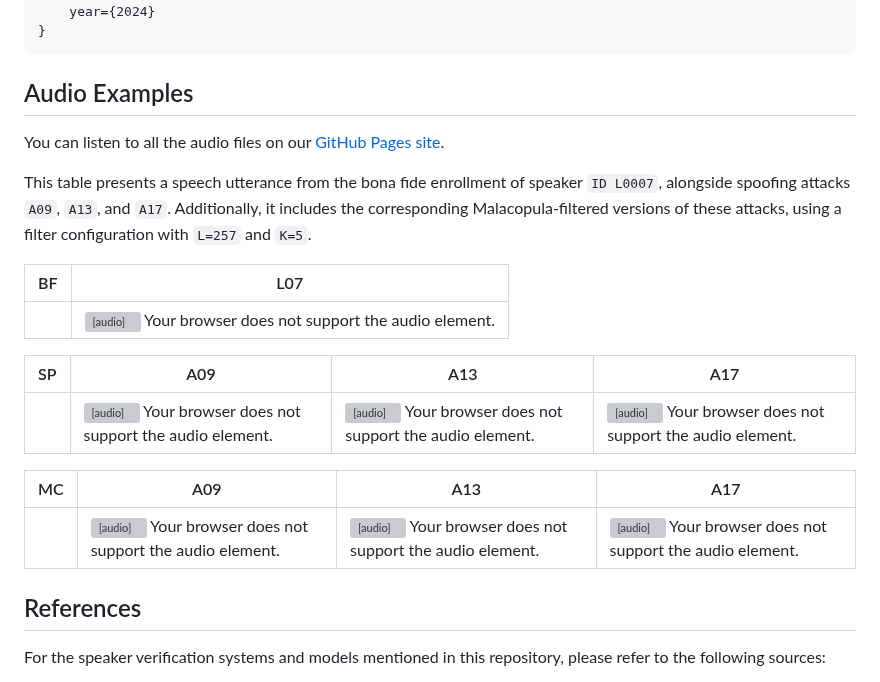
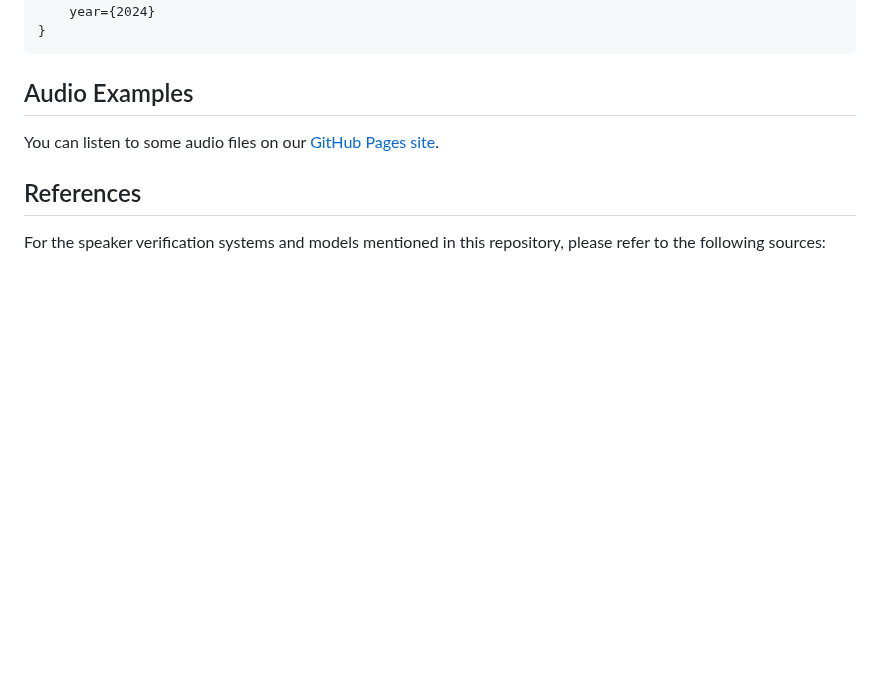
Before and after one commit to eurecom-asp/malacopula, a Markdown page: README.md, the part around the change. Rendered like a GitHub page; blank space fills up the shorter version; grey boxes are pictures that could not be loaded.

```diff
--- a/README.md
+++ b/README.md
@@ -219,23 +219,7 @@ If you use this repository or the Malacopula model in your research, please cite
 
 ## Audio Examples
 
-You can listen to all the audio files on our [GitHub Pages site](https://eurecom-asp.github.io/malacopula/).
-
-This table presents a speech utterance from the bona fide enrollment of speaker `ID L0007`, alongside spoofing attacks `A09`, `A13`, and `A17`. Additionally, it includes the corresponding Malacopula-filtered versions of these attacks, using a filter configuration with `L=257` and `K=5`.
-
-| BF                | L07                                                                                          |
-|-------------------|---------------------------------------------------------------------------------------------------|
-|                   | <audio controls> <source src="audio/L0007_bona_fide.wav" type="audio/wav"> Your browser does not support the audio element. </audio> |
-
-| SP                | A09                                                                                               | A13                                                                                               | A17                                                                                               |
-|-------------------|---------------------------------------------------------------------------------------------------|---------------------------------------------------------------------------------------------------|---------------------------------------------------------------------------------------------------|
-|                   | <audio controls> <source src="audio/L0007_A09_spoof.wav" type="audio/wav"> Your browser does not support the audio element. </audio> | <audio controls> <source src="audio/L0007_A13_spoof.wav" type="audio/wav"> Your browser does not support the audio element. </audio> | <audio controls> <source src="audio/L0007_A17_spoof.wav" type="audio/wav"> Your browser does not support the audio element. </audio> |
-
-| MC                | A09                                                                                               | A13                                                                                               | A17                                                                                               |
-|-------------------|---------------------------------------------------------------------------------------------------|---------------------------------------------------------------------------------------------------|---------------------------------------------------------------------------------------------------|
-|                   | <audio controls> <source src="audio/L0007_A09_malacopula.wav" type="audio/wav"> Your browser does not support the audio element. </audio> | <audio controls> <source src="audio/L0007_A13_malacopula.wav" type="audio/wav"> Your browser does not support the audio element. </audio> | <audio controls> <source src="audio/L0007_A17_malacopula.wav" type="audio/wav"> Your browser does not support the audio element. </audio> |
-
-
+You can listen to some audio files on our [GitHub Pages site](https://eurecom-asp.github.io/malacopula/).
 
 ## References
 
```
